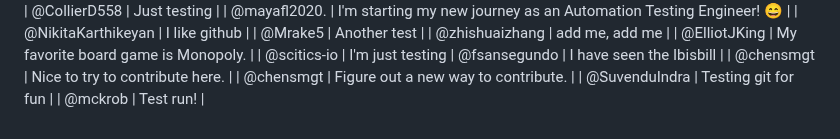
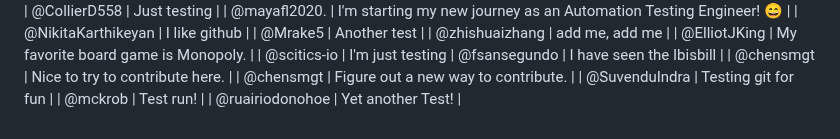
Before and after one commit to thewecanzone/GitHubForDummiesReaders, a Markdown page: README.md, the part around the change. Rendered like a GitHub page.

Commit message:
Added name to ReadMe

```diff
--- a/README.md
+++ b/README.md
@@ -57,3 +57,4 @@ Table
 | @chensmgt                    | Figure out a new way to contribute. |
 | @SuvenduIndra                   | Testing git for fun |
 | @mckrob                      | Test run!                                                                    |
+| @ruairiodonohoe              | Yet another Test!                                                            |
```
